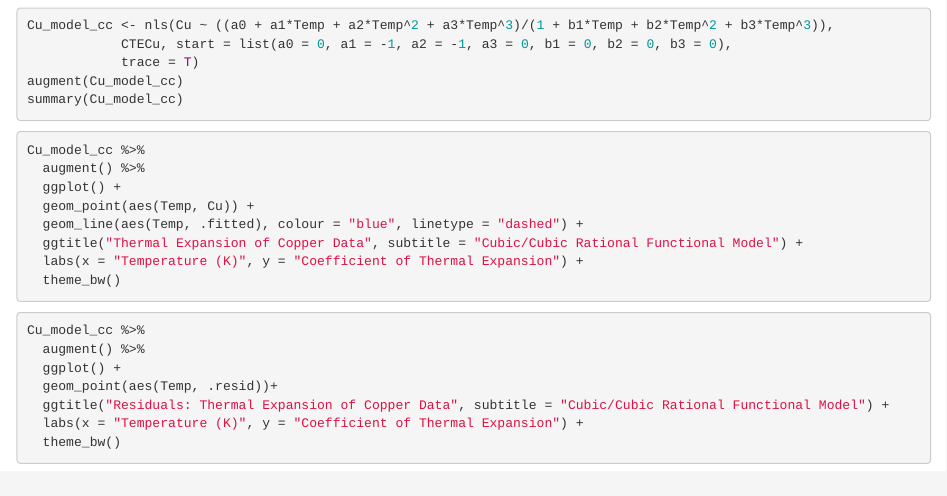
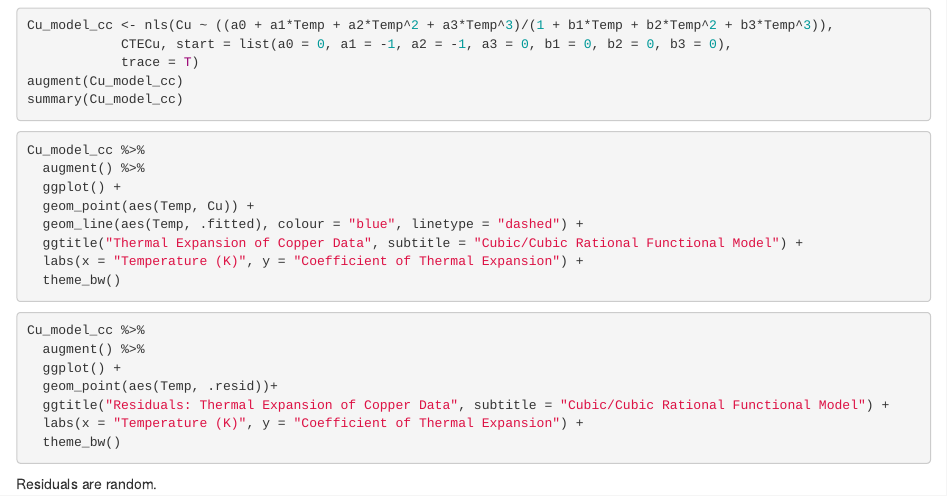
Before and after one commit to PMST-UU/MST6600-week8, an R Markdown document (week 8 class discussion notes.Rmd): the page in a window 1100 px wide, from 4300 px down. Rendered offline with R 4.5, knitr and Pandoc, with nearby package versions; the code chunks are not run, so their results and figures are left out.

Commit message:
second committ

````diff
--- a/week 8 class discussion notes.Rmd
+++ b/week 8 class discussion notes.Rmd
@@ -277,3 +277,5 @@ Cu_model_cc %>%
   labs(x = "Temperature (K)", y = "Coefficient of Thermal Expansion") +
   theme_bw()
 ```
+
+Residuals are random.
````
Also changed, not shown: week 8 class discussion notes.nb.html.
